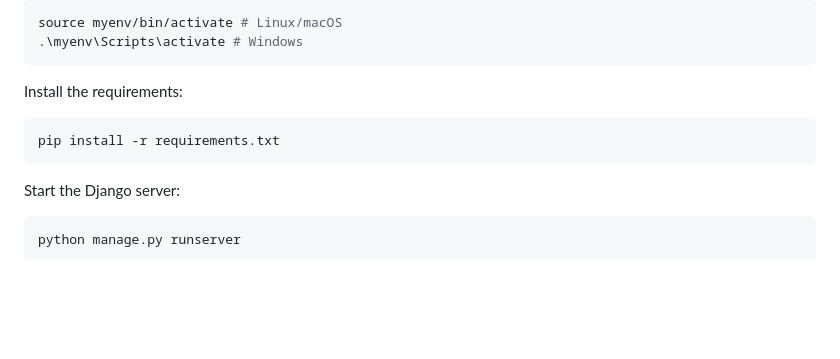
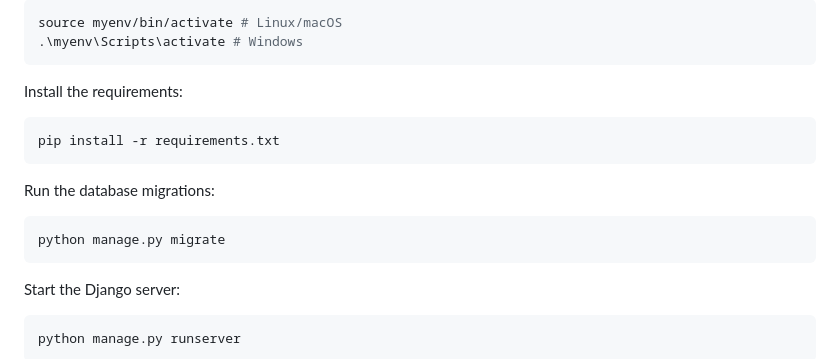
Before and after one commit to akshay-rajan/expertsystem, a Markdown page: README.md, the part around the change. Rendered like a GitHub page; blank space fills up the shorter version.

Commit message:
Update doc to include migration

````diff
--- a/README.md
+++ b/README.md
@@ -115,6 +115,10 @@ Install the requirements:
 ```bash
 pip install -r requirements.txt
 ```
+Run the database migrations:
+```bash
+python manage.py migrate
+```
 Start the Django server:
 ```bash
 python manage.py runserver
````
